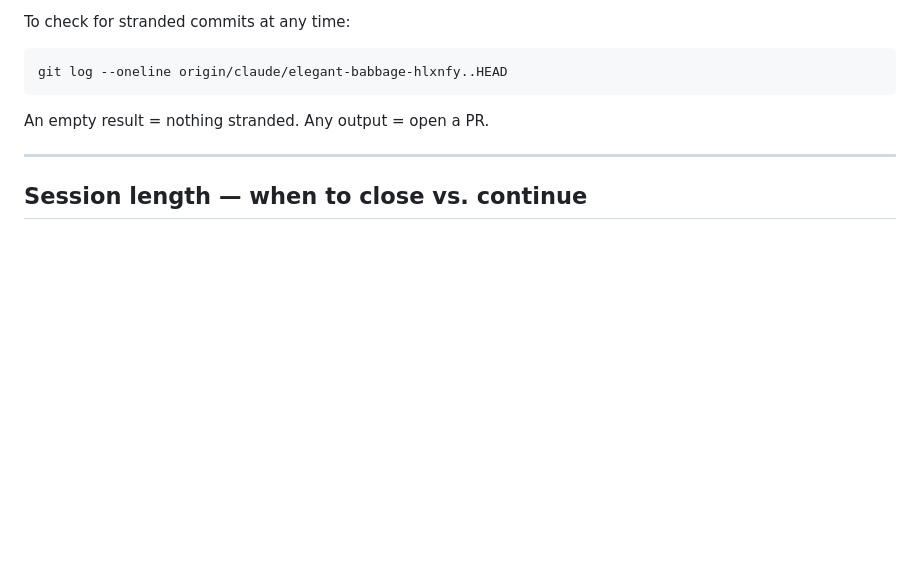
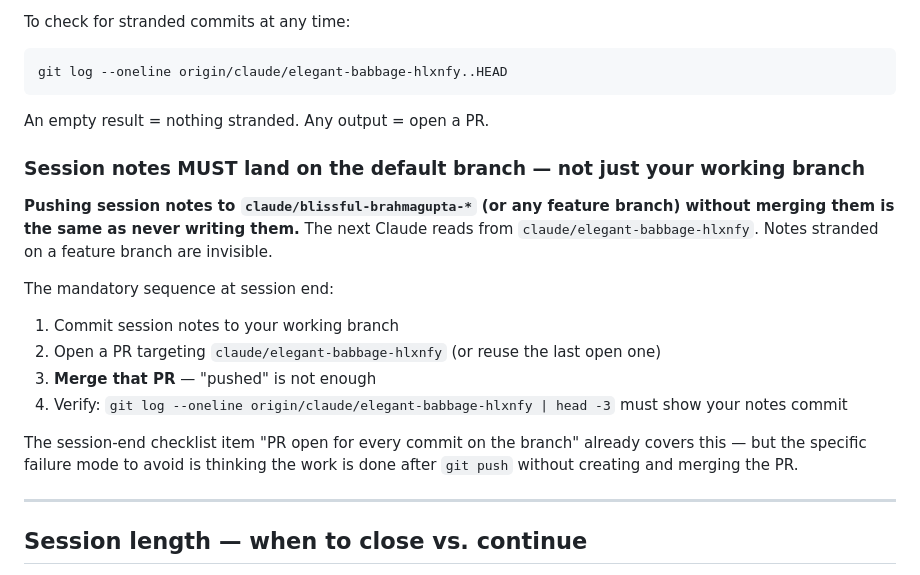
Before and after one commit to clarencelam2000/finviz-groups-tracker, a Markdown page: .claude/rules/branch-commit-discipline.md, the part around the change. Rendered like a GitHub page; blank space fills up the shorter version.

````diff
--- a/.claude/rules/branch-commit-discipline.md
+++ b/.claude/rules/branch-commit-discipline.md
@@ -197,6 +197,18 @@ git log --oneline origin/claude/elegant-babbage-hlxnfy..HEAD
 ```
 An empty result = nothing stranded. Any output = open a PR.
 
+### Session notes MUST land on the default branch — not just your working branch
+
+**Pushing session notes to `claude/blissful-brahmagupta-*` (or any feature branch) without merging them is the same as never writing them.** The next Claude reads from `claude/elegant-babbage-hlxnfy`. Notes stranded on a feature branch are invisible.
+
+The mandatory sequence at session end:
+1. Commit session notes to your working branch
+2. Open a PR targeting `claude/elegant-babbage-hlxnfy` (or reuse the last open one)
+3. **Merge that PR** — "pushed" is not enough
+4. Verify: `git log --oneline origin/claude/elegant-babbage-hlxnfy | head -3` must show your notes commit
+
+The session-end checklist item "PR open for every commit on the branch" already covers this — but the specific failure mode to avoid is thinking the work is done after `git push` without creating and merging the PR.
+
 ---
 
 ## Session length — when to close vs. continue
````
